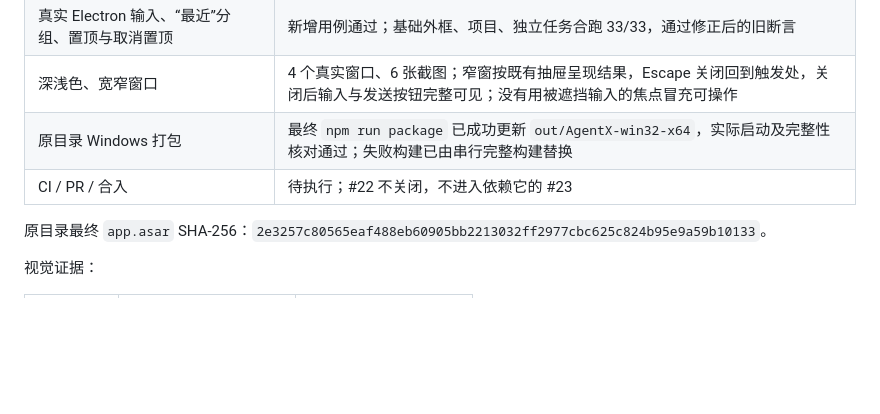
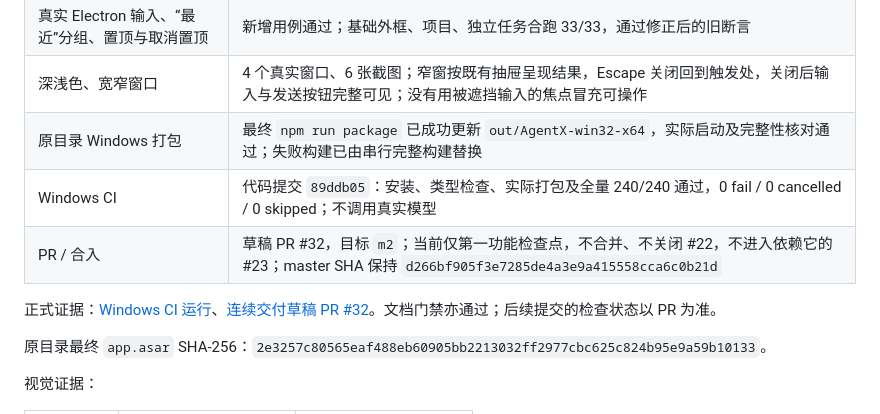
Before and after one commit to mahiro424/AgentX, a Markdown page: docs/validation/M2_02_Text_Workbench_Validation.md, the part around the change. Drawn GitHub-style; blank space fills up the shorter version.

Commit message:
补充独立任务检查点的完整CI验证记录

```diff
--- a/docs/validation/M2_02_Text_Workbench_Validation.md
+++ b/docs/validation/M2_02_Text_Workbench_Validation.md
@@ -36,7 +36,10 @@
 | 真实 Electron 输入、“最近”分组、置顶与取消置顶 | 新增用例通过；基础外框、项目、独立任务合跑 33/33，通过修正后的旧断言 |
 | 深浅色、宽窄窗口 | 4 个真实窗口、6 张截图；窄窗按既有抽屉呈现结果，Escape 关闭回到触发处，关闭后输入与发送按钮完整可见；没有用被遮挡输入的焦点冒充可操作 |
 | 原目录 Windows 打包 | 最终 `npm run package` 已成功更新 `out/AgentX-win32-x64`，实际启动及完整性核对通过；失败构建已由串行完整构建替换 |
-| CI / PR / 合入 | 待执行；#22 不关闭，不进入依赖它的 #23 |
+| Windows CI | 代码提交 `89ddb05`：安装、类型检查、实际打包及全量 240/240 通过，0 fail / 0 cancelled / 0 skipped；不调用真实模型 |
+| PR / 合入 | 草稿 PR #32，目标 `m2`；当前仅第一功能检查点，不合并、不关闭 #22，不进入依赖它的 #23；master SHA 保持 `d266bf905f3e7285de4a3e9a415558cca6c0b21d` |
+
+正式证据：[Windows CI 运行](https://github.com/mahiro424/AgentX/actions/runs/34333698357)、[连续交付草稿 PR #32](https://github.com/mahiro424/AgentX/pull/32)。文档门禁亦通过；后续提交的检查状态以 PR 为准。
 
 原目录最终 `app.asar` SHA-256：`2e3257c80565eaf488eb60905bb2213032ff2977cbc625c824b95e9a59b10133`。
 
```
